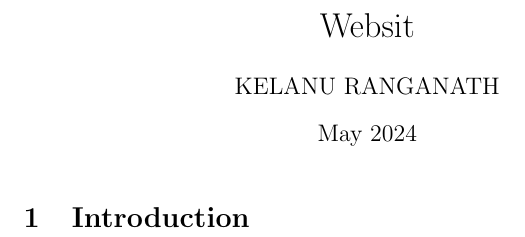
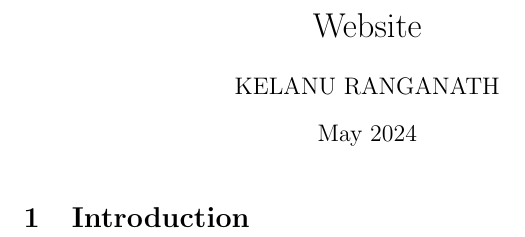
Before and after one commit to KelanuRanganath/kelanuranganath.github.io, a LaTeX document (main.tex): part of the page, cut at the place of the change. Compiled offline with pdfLaTeX.

Commit message:
Updates from Overleaf

```diff
--- a/main.tex
+++ b/main.tex
@@ -1,7 +1,7 @@
 \documentclass{article}
 \usepackage{graphicx} % Required for inserting images
 
-\title{Websit}
+\title{Website}
 \author{KELANU RANGANATH}
 \date{May 2024}
 
```
